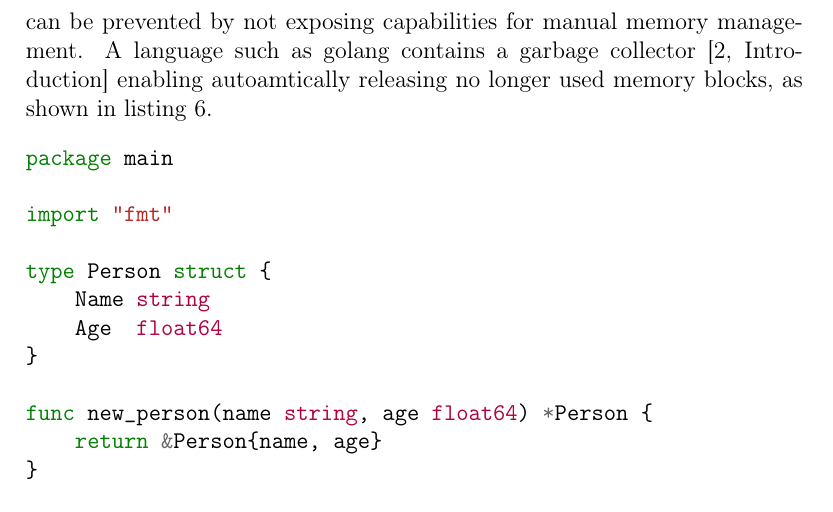
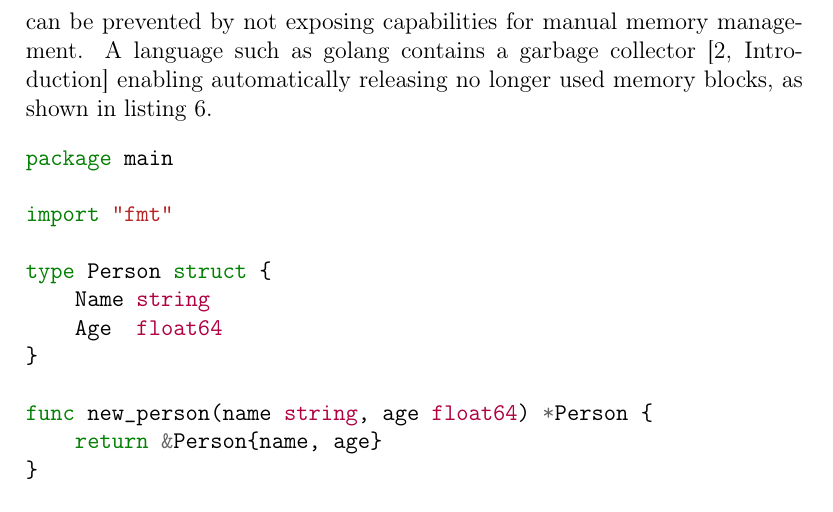
Before and after one commit to xNaCly/modern-algorithms-for-garbage-collection, a LaTeX document (main.tex, which reads sections/00_Introduction.tex): part of page 6 of 11, cut so that both start at the same text. Compiled offline with pdfLaTeX.

Commit message:
intro: fix typo

```diff
--- a/sections/00_Introduction.tex
+++ b/sections/00_Introduction.tex
@@ -152,10 +152,10 @@ Controls]{owasp-use-after-free_unkown_unknown}.
 
 Garbage collection manages dynamically allocated memory for the programmer,
 therefore issues such as memory leakages and accessing released memory can be
-prevented by not exposing capabilities for manual memory management. A
-language such as golang contains a garbage collector
-\cite[Introduction]{go_spec_2023} enabling autoamtically releasing no longer
-used memory blocks, as shown in listing \autoref{code:go_heap_alloc_example}.
+prevented by not exposing capabilities for manual memory management. A language
+such as golang contains a garbage collector \cite[Introduction]{go_spec_2023}
+enabling automatically releasing no longer used memory blocks, as shown in
+listing \autoref{code:go_heap_alloc_example}.
 
 \begin{listing}[H]
     \begin{minted}{go}
```
Also changed, not shown: main.pdf.
